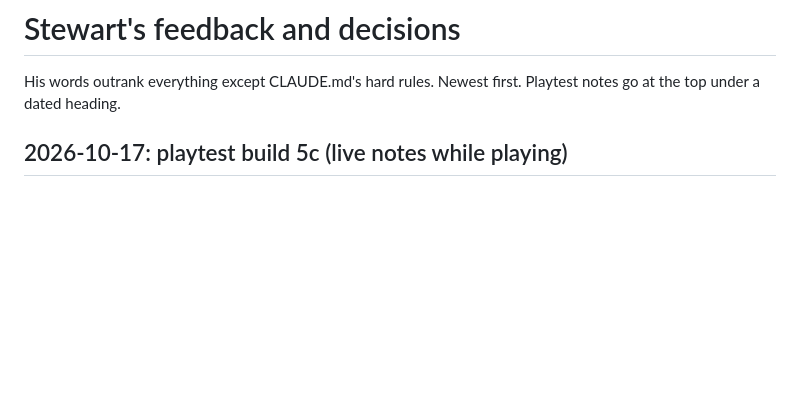
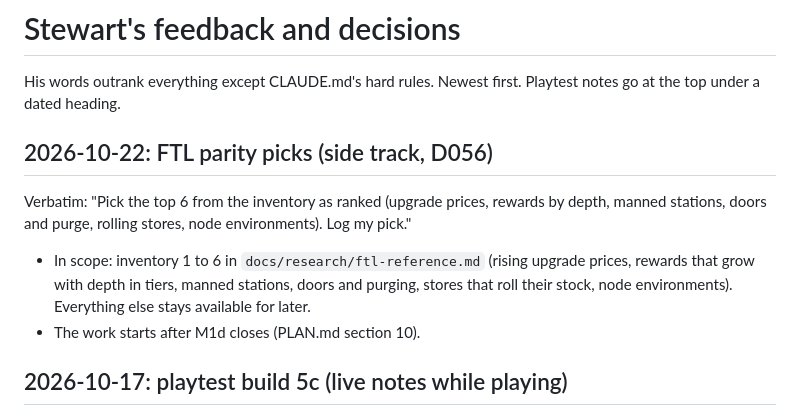
Before and after one commit to Samizdat-Publications/inner-sun, a Markdown page: docs/STEWART_FEEDBACK.md, the part around the change. Rendered like a GitHub page; blank space fills up the shorter version.

```diff
--- a/docs/STEWART_FEEDBACK.md
+++ b/docs/STEWART_FEEDBACK.md
@@ -2,6 +2,13 @@
 
 His words outrank everything except CLAUDE.md's hard rules. Newest first. Playtest notes go at the
 top under a dated heading.
+
+## 2026-10-22: FTL parity picks (side track, D056)
+Verbatim: "Pick the top 6 from the inventory as ranked (upgrade prices, rewards by depth, manned stations, doors and purge, rolling stores, node environments). Log my pick."
+- In scope: inventory 1 to 6 in `docs/research/ftl-reference.md` (rising upgrade prices, rewards
+  that grow with depth in tiers, manned stations, doors and purging, stores that roll their stock,
+  node environments). Everything else stays available for later.
+- The work starts after M1d closes (PLAN.md section 10).
 
 ## 2026-10-17: playtest build 5c (live notes while playing)
 Verbatim, with two screenshots (row 1, 13 m, T+00:59; Vasquez sent out with the drill at 0 bars and
```
Also changed, not shown: docs/DECISIONS.md (+8 -0 lines), docs/research/ftl-reference.md (+8 -6 lines).
